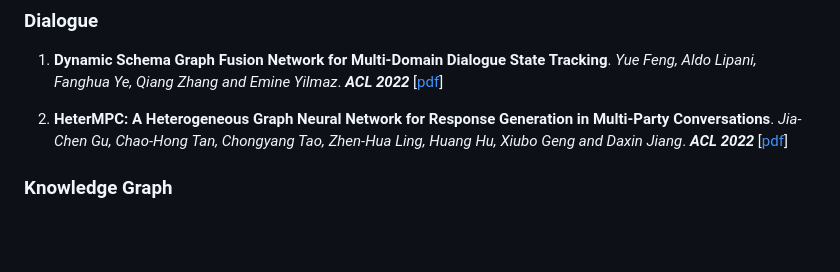
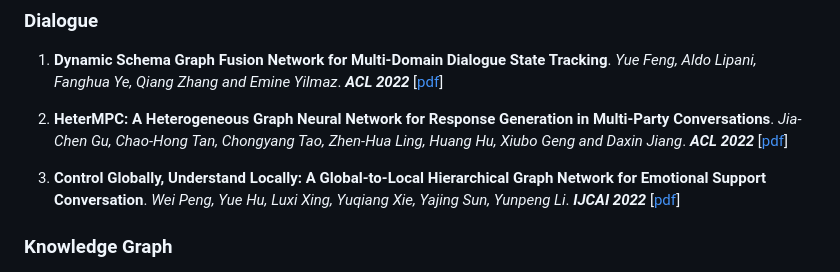
Before and after one commit to IndexFziQ/GNN4NLP-Papers, a Markdown page: README.md, the part around the change. GitHub-like rendering; blank space fills up the shorter version.

Commit message:
add IJCAI 2022

```diff
--- a/README.md
+++ b/README.md
@@ -152,6 +152,8 @@ A list of recent papers about GNN methods applied in NLP areas. Now, the reposit
 1. **Dynamic Schema Graph Fusion Network for Multi-Domain Dialogue State Tracking**. *Yue Feng, Aldo Lipani, Fanghua Ye, Qiang Zhang and Emine Yilmaz*. ***ACL 2022*** [[pdf](https://www.aclweb.org/anthology/2022.acl-long.10.pdf)]
 
 2. **HeterMPC: A Heterogeneous Graph Neural Network for Response Generation in Multi-Party Conversations**. *Jia-Chen Gu, Chao-Hong Tan, Chongyang Tao, Zhen-Hua Ling, Huang Hu, Xiubo Geng and Daxin Jiang*. ***ACL 2022*** [[pdf](https://www.aclweb.org/anthology/2022.acl-long.349.pdf)]
+
+3. **Control Globally, Understand Locally: A Global-to-Local Hierarchical Graph Network for Emotional Support Conversation**. *Wei Peng, Yue Hu, Luxi Xing, Yuqiang Xie, Yajing Sun, Yunpeng Li*. ***IJCAI 2022*** [[pdf](http://arxiv.org/abs/2204.12749)]
 
 
 ### Knowledge Graph
```
